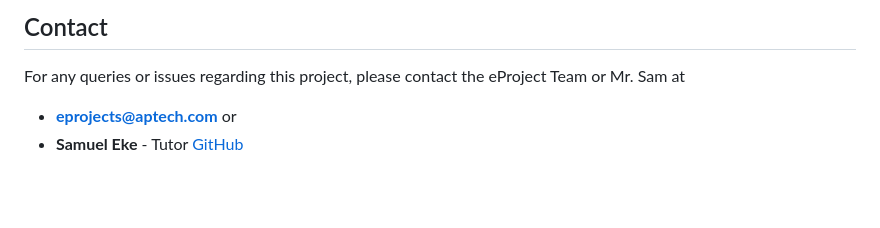
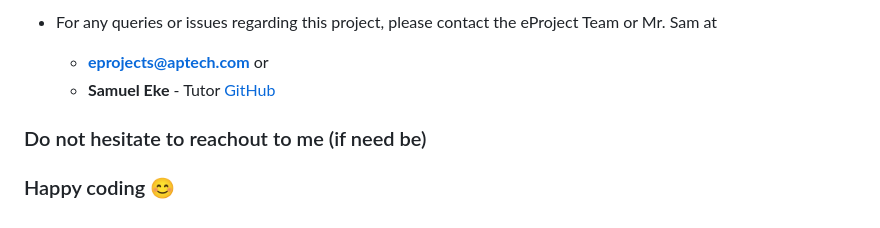
Before and after one commit to AishatAdewoyin/Albert-einstein-biography, a Markdown page: README.md, the part around one of its changes. Rendered like a GitHub page; blank space fills up the shorter version.

Commit message:
readme - documentation updated

```diff
--- a/README.md
+++ b/README.md
@@ -75,6 +139,7 @@ This project involves developing a biography website dedicated to **Albert Einst
 
-## Contact
+- For any queries or issues regarding this project, please contact the eProject Team or Mr. Sam at
+   - **eprojects@aptech.com** or
+   - **Samuel Eke** - Tutor [GitHub](https://github.com/samuel-eke)
 
-For any queries or issues regarding this project, please contact the eProject Team or Mr. Sam at
-- **eprojects@aptech.com** or
-- **Samuel Eke** - Tutor [GitHub](https://github.com/samuel-eke)
+### Do not hesitate to reachout to me (if need be)
+### Happy coding 😊
```
Also changed, not shown: other parts of README.md (+117 -53 lines).
